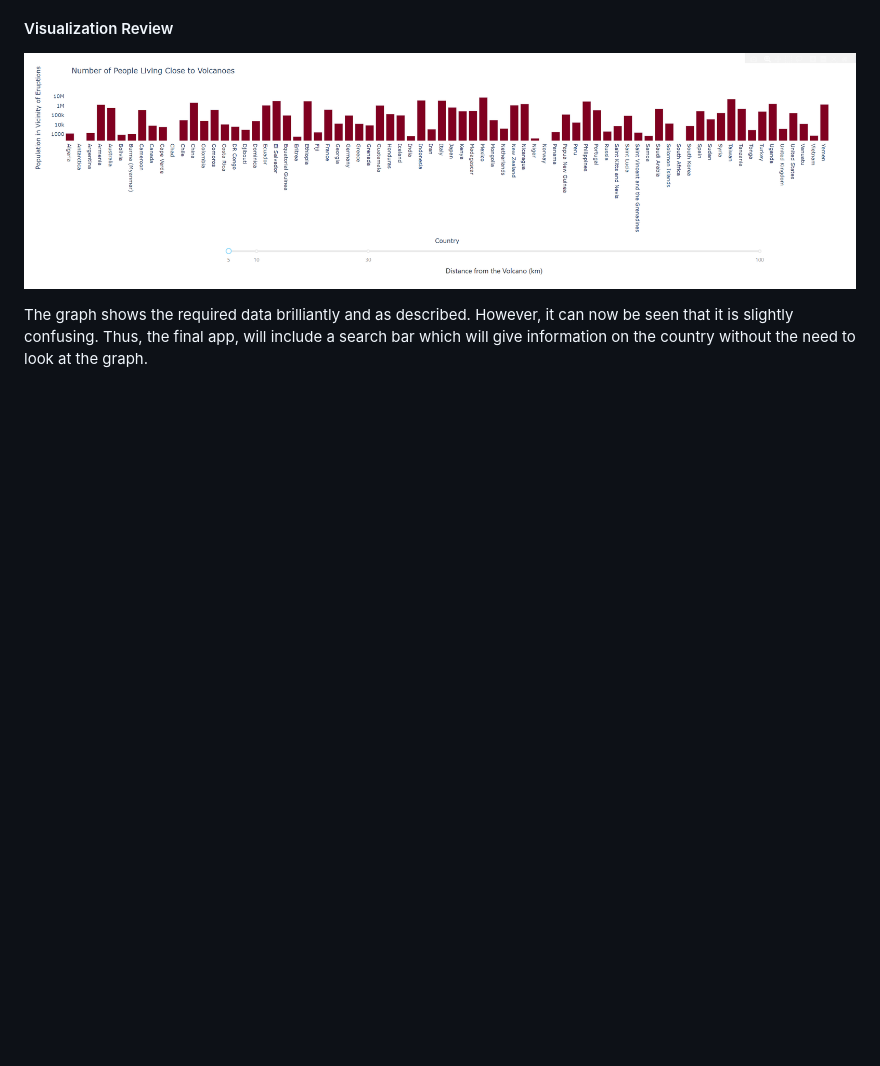
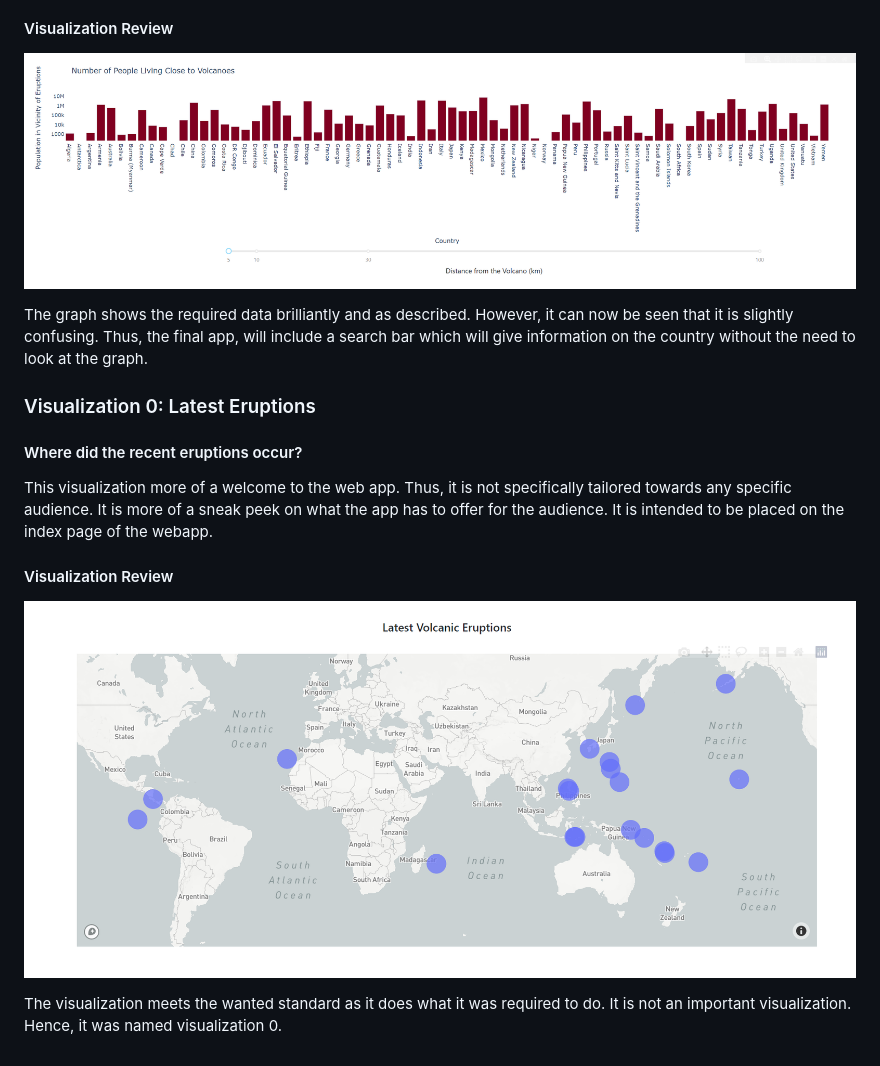
Before and after one commit to KhalidAgha20/comp0034-cw1-i-KhalidAgha20, a Markdown page: README.md, the part around the change printed below. GitHub-like rendering; pictures changed too: img/v0.png (added); blank space fills up the shorter version.

Commit message:
FINITO

```diff
--- a/README.md
+++ b/README.md
@@ -111,3 +112,15 @@ Excessive colors will be removed to bring all attention to the data rather than
 The graph shows the required data brilliantly and as described. However, it can now be seen that it is slightly
 confusing. Thus, the final app, will include a search bar which will give information on the country without the need to
 look at the graph.
+
+### Visualization 0: Latest Eruptions
+#### Where did the recent eruptions occur?
+This visualization more of a welcome to the web app. Thus, it is not specifically tailored towards any specific
+audience. It is more of a sneak peek on what the app has to offer for the audience. It is intended to be placed on the
+index page of the webapp.
+
+#### Visualization Review
+![](img/v0.png)
+
+The visualization meets the wanted standard as it does what it was required to do. It is not an important visualization.
+Hence, it was named visualization 0.
```
Also changed, not shown: other parts of README.md (+1 -0 lines).
